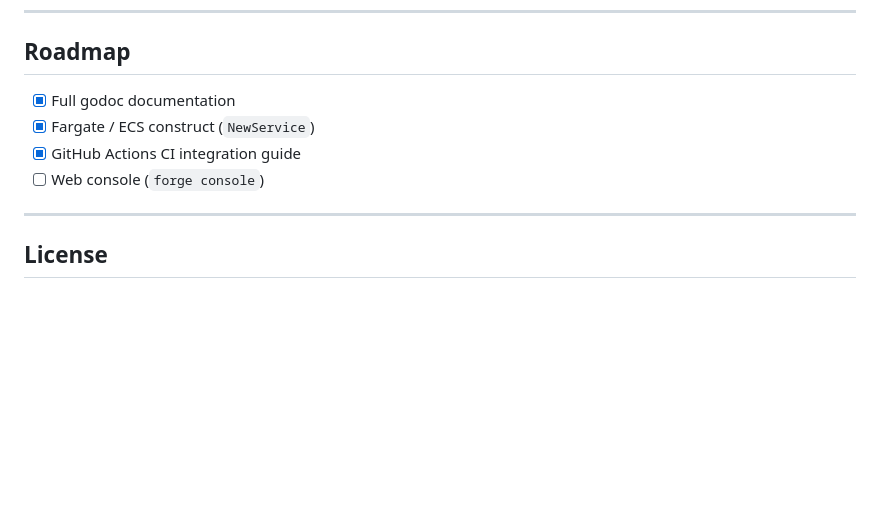
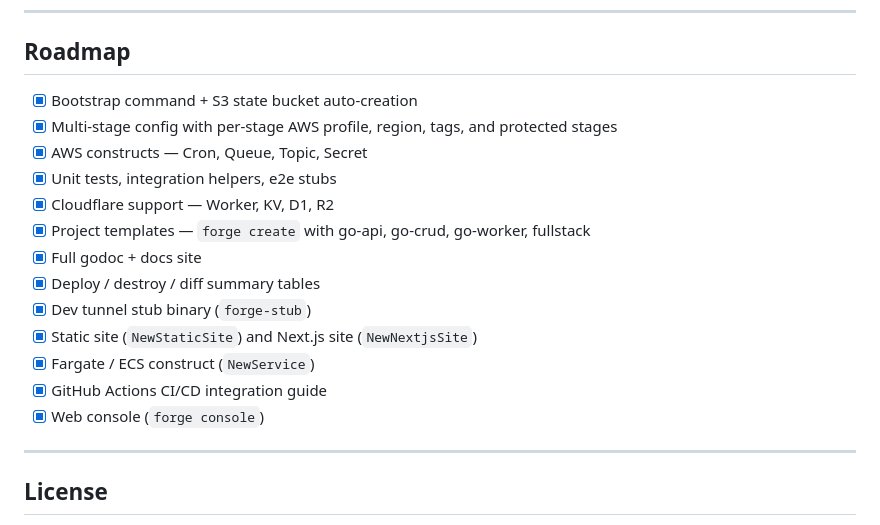
Before and after one commit to nimbus-local/forge, a Markdown page: README.md, the part around the change. Rendered like a GitHub page; blank space fills up the shorter version.

Commit message:
chore: expand roadmap to show full history of completed items
Co-Authored-By: Claude Sonnet 4.6 <noreply@anthropic.com>

```diff
--- a/README.md
+++ b/README.md
@@ -283,10 +283,19 @@ don't carry Pulumi as a dependency.
 
 ## Roadmap
 
-- [x] Full godoc documentation
+- [x] Bootstrap command + S3 state bucket auto-creation
+- [x] Multi-stage config with per-stage AWS profile, region, tags, and protected stages
+- [x] AWS constructs — Cron, Queue, Topic, Secret
+- [x] Unit tests, integration helpers, e2e stubs
+- [x] Cloudflare support — Worker, KV, D1, R2
+- [x] Project templates — `forge create` with go-api, go-crud, go-worker, fullstack
+- [x] Full godoc + docs site
+- [x] Deploy / destroy / diff summary tables
+- [x] Dev tunnel stub binary (`forge-stub`)
+- [x] Static site (`NewStaticSite`) and Next.js site (`NewNextjsSite`)
 - [x] Fargate / ECS construct (`NewService`)
-- [x] GitHub Actions CI integration guide
-- [ ] Web console (`forge console`)
+- [x] GitHub Actions CI/CD integration guide
+- [x] Web console (`forge console`)
 
 ---
 
```
